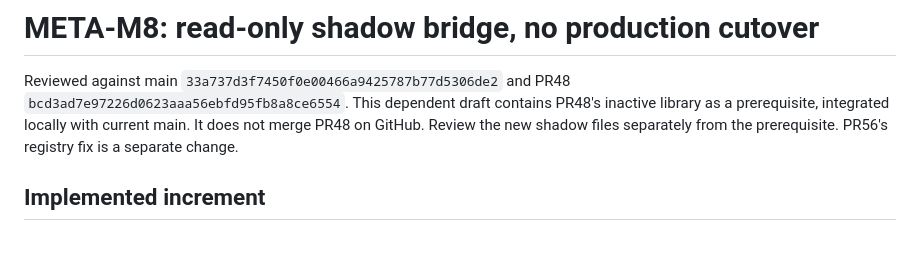
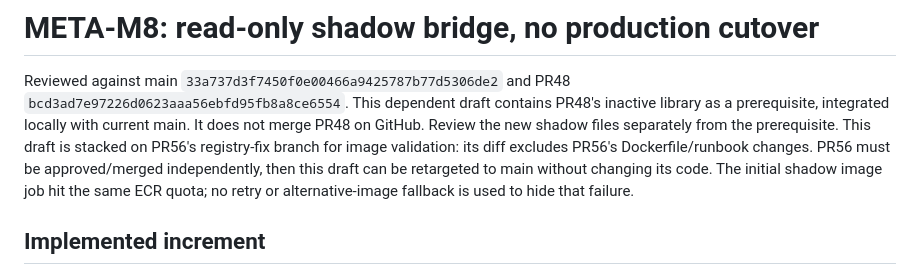
Before and after one commit to Mozes2024/mozes-biotech-intelligence, a Markdown page: docs/META_M8_SHADOW_TRANSITION.md, the part around the change. Rendered like a GitHub page; blank space fills up the shorter version.

Commit message:
Document separate CI prerequisite and stacked review boundary

```diff
--- a/docs/META_M8_SHADOW_TRANSITION.md
+++ b/docs/META_M8_SHADOW_TRANSITION.md
@@ -4,7 +4,11 @@ Reviewed against main `33a737d3f7450f0e00466a9425787b77d5306de2` and
 PR48 `bcd3ad7e97226d0623aaa56ebfd95fb8a8ce6554`. This dependent draft
 contains PR48's inactive library as a prerequisite, integrated locally with
 current main. It does not merge PR48 on GitHub. Review the new shadow files
-separately from the prerequisite. PR56's registry fix is a separate change.
+separately from the prerequisite. This draft is stacked on PR56's registry-fix
+branch for image validation: its diff excludes PR56's Dockerfile/runbook changes.
+PR56 must be approved/merged independently, then this draft can be retargeted
+to main without changing its code. The initial shadow image job hit the same
+ECR quota; no retry or alternative-image fallback is used to hide that failure.
 
 ## Implemented increment
 
```
